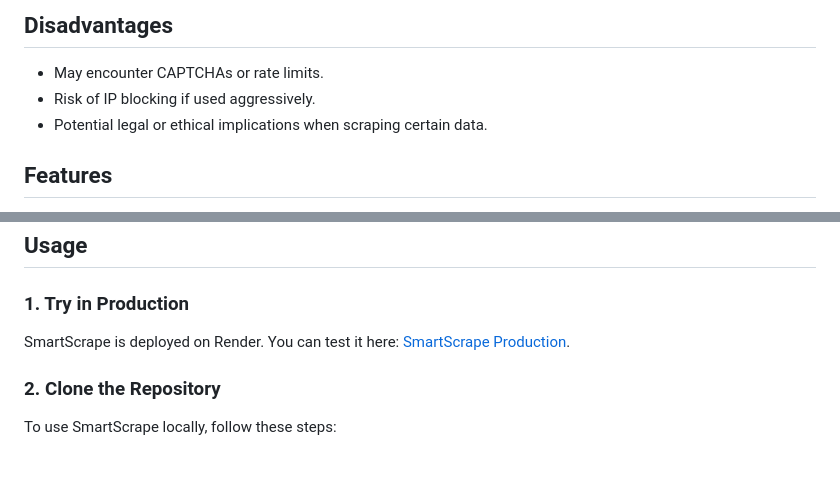
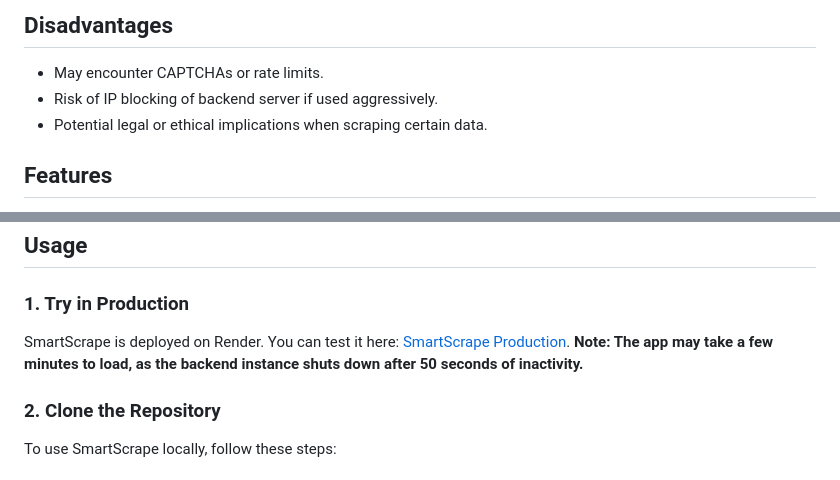
Before and after one commit to MunjPatel/SmartScrape, a Markdown page: README.md, 2 parts joined by grey strips. GitHub-like rendering.

```diff
--- a/README.md
+++ b/README.md
@@ -48,7 +48,7 @@ SmartScrape directly scrapes Google’s search pages, allowing:
 ## Disadvantages
 
 - May encounter CAPTCHAs or rate limits.
-- Risk of IP blocking if used aggressively.
+- Risk of IP blocking of backend server if used aggressively.
 - Potential legal or ethical implications when scraping certain data.
 
 ## Features
@@ -65,6 +65,7 @@ SmartScrape directly scrapes Google’s search pages, allowing:
 ### 1. Try in Production
 
 SmartScrape is deployed on Render. You can test it here: [SmartScrape Production](https://smartscrape.onrender.com).
+**Note: The app may take a few minutes to load, as the backend instance shuts down after 50 seconds of inactivity.**
 
 ### 2. Clone the Repository
 
```
